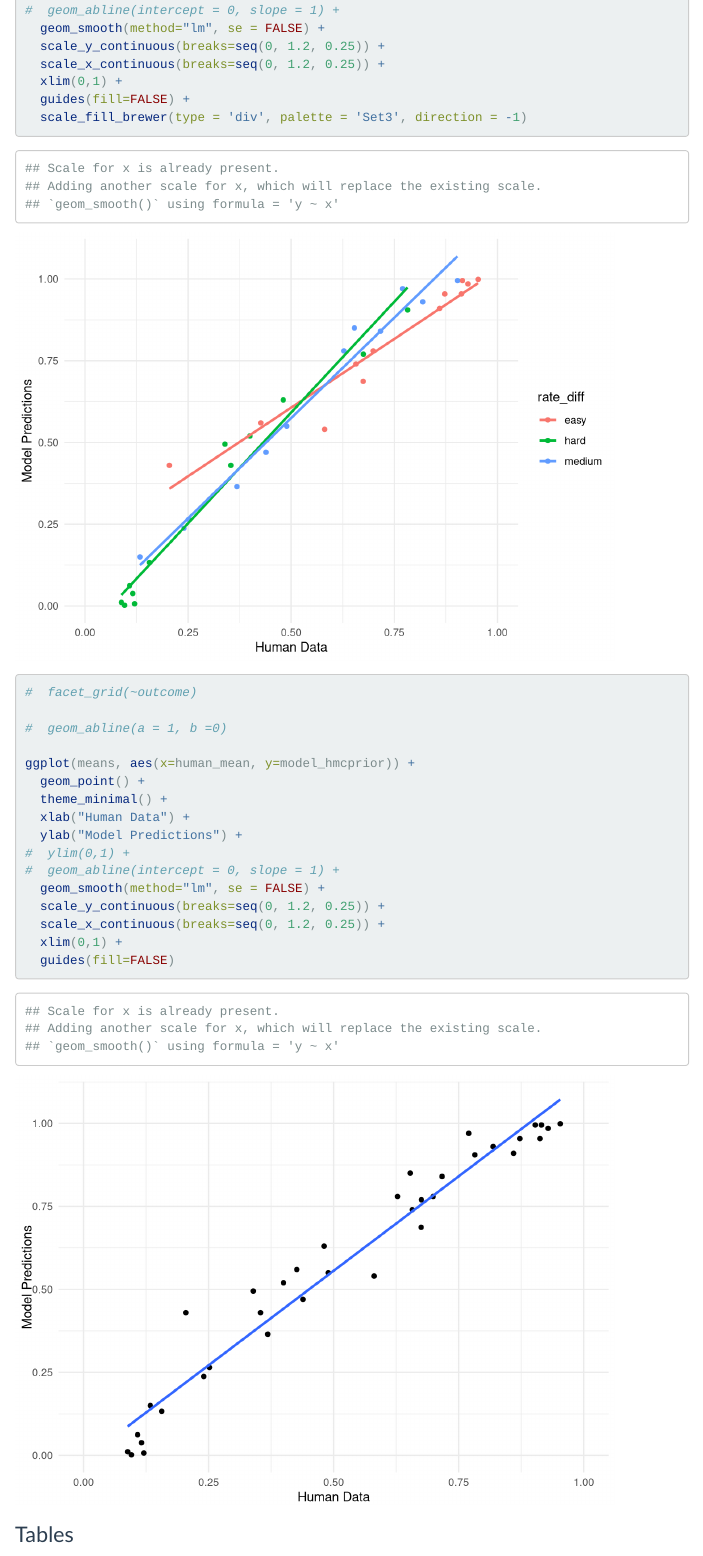
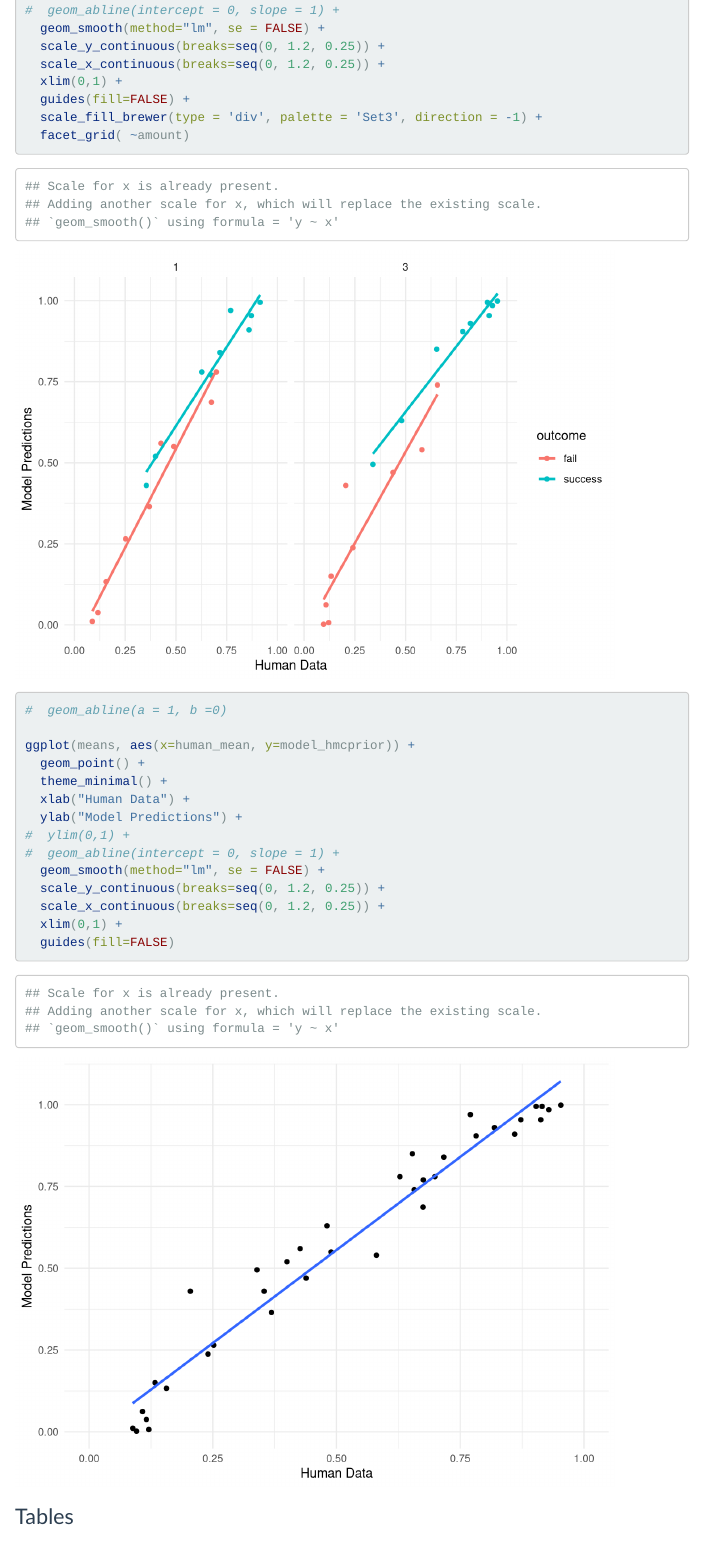
Before and after one commit to masaba/darts, an R Markdown document (analyses/darts_analysis.Rmd): the page in a window 1100 px wide, from 14960 px down. Rendered offline with R 4.5, knitr and Pandoc, with nearby package versions; some code elsewhere in the file could not run offline; menus at the side of the page are left out; long lines of code are wrapped.

Commit message:
new plots

```diff
--- a/analyses/darts_analysis.Rmd
+++ b/analyses/darts_analysis.Rmd
@@ -506,8 +506,8 @@ ggplot(means, aes(x=human_mean, y=model_hmcprior, colour =rate_diff)) +
   scale_x_continuous(breaks=seq(0, 1.2, 0.25)) +
   xlim(0,1) +
   guides(fill=FALSE) +
-  scale_fill_brewer(type = 'div', palette = 'Set3', direction = -1)
-#  facet_grid(~outcome)
+  scale_fill_brewer(type = 'div', palette = 'Set3', direction = -1) +
+  facet_grid( ~amount)
 
 #  geom_abline(a = 1, b =0)
 
```
Also changed, not shown: analyses/darts_analysis.Rmd (2 more changed lines).
